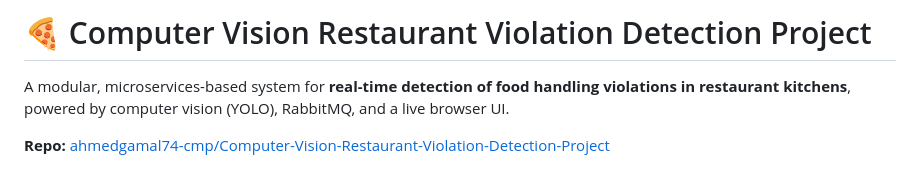
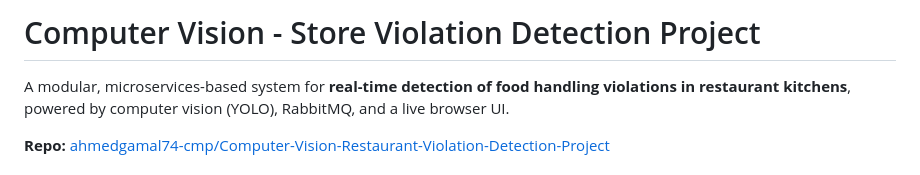
Before and after one commit to ahmedgamal74-cmp/Computer-Vision-Restaurant-Violation-Detection-Project, a Markdown page: README.md, the part around the change. GitHub-like rendering.

Commit message:
Update README.md
readme

```diff
--- a/README.md
+++ b/README.md
@@ -1,4 +1,4 @@
-# 🍕 Computer Vision Restaurant Violation Detection Project
+# Computer Vision - Store Violation Detection Project
 
 A modular, microservices-based system for **real-time detection of food handling violations in restaurant kitchens**, powered by computer vision (YOLO), RabbitMQ, and a live browser UI.
 
```
